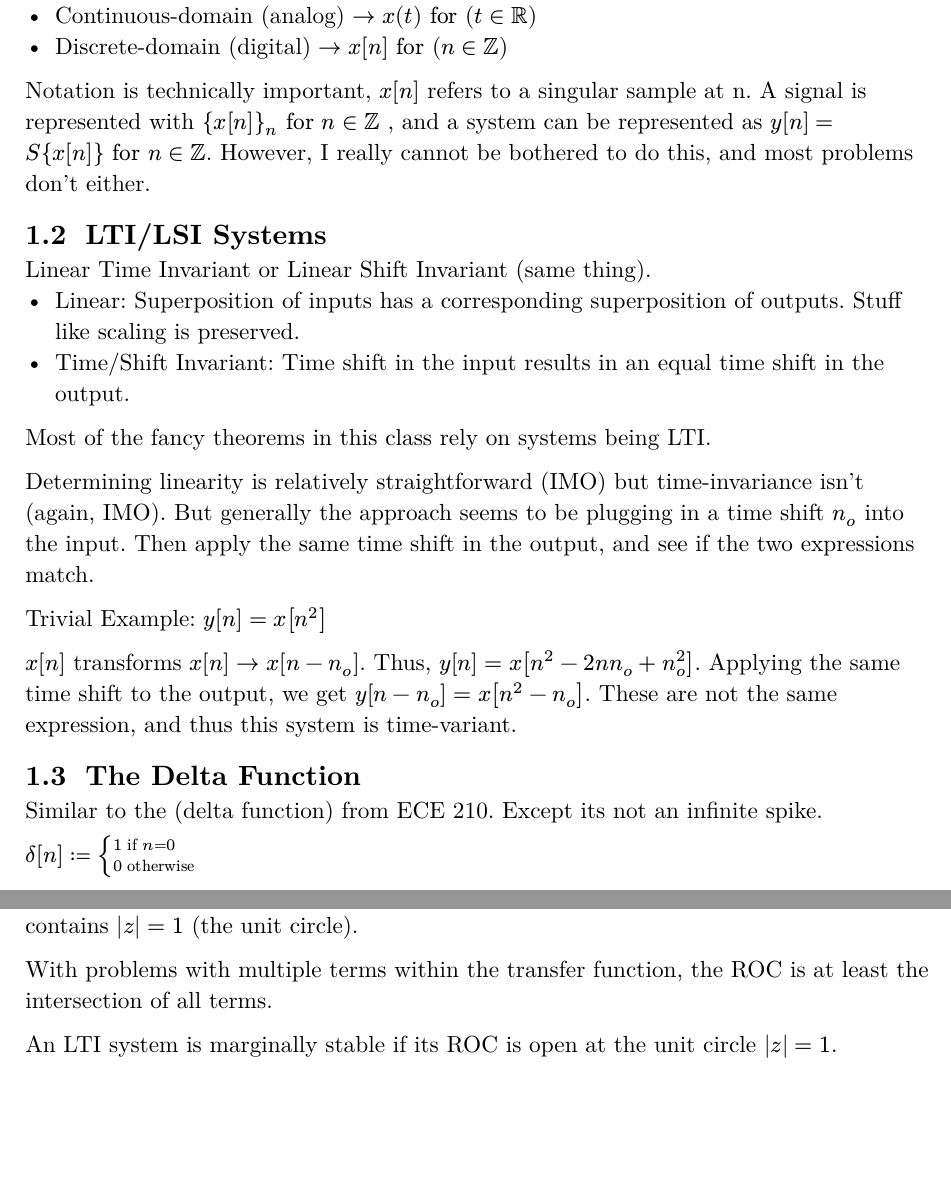
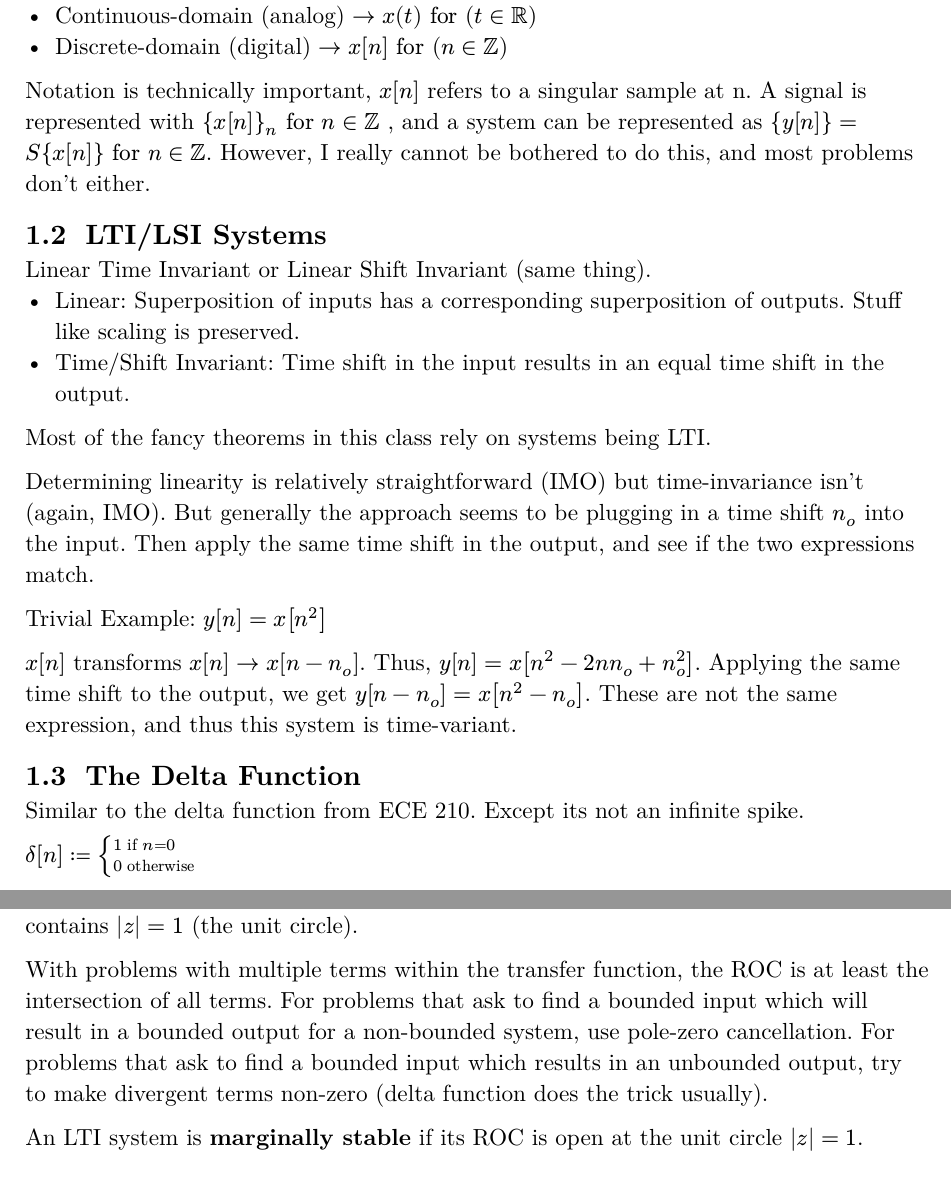
Before and after one commit to anikethta/anikethta.github.io, a Typst document (class_notes/ECE310.typ): two parts of pages 3 and 6 of 6, joined at a grey line, cut so that both start at the same text, the shorter picture padded with empty space. The pictures show the PDF file class_notes/ECE310.pdf that the author committed with the source.

Commit message:
minor updates to 310 notes

```diff
--- a/class_notes/ECE310.typ
+++ b/class_notes/ECE310.typ
@@ -207,8 +207,10 @@ $S{h[n]}$ is BIBO stable iff $sum_(k = -infinity)^(infinity) |h[n]| < infinity$.
 In general, a system with transfer function $H(z)$ and associated $"ROC"_H$ is stable if it contains $|z| = 1$ (the unit circle).
 
 With problems with multiple terms within the transfer function, the ROC is at least the intersection of all terms.
+For problems that ask to find a bounded input which will result in a bounded output for a non-bounded system, use pole-zero cancellation.
+For problems that ask to find a bounded input which results in an unbounded output, try to make divergent terms non-zero (delta function does the trick usually).
 
-An LTI system is marginally stable if its ROC is open at the unit circle $|z| = 1$.
+An LTI system is #text(weight: "bold")[marginally stable] if its ROC is open at the unit circle $|z| = 1$.
 
 = Midterm 2.
 
```
Also changed, not shown: class_notes/ECE310.pdf, class_notes/ECE310.typ (4 more changed lines).
